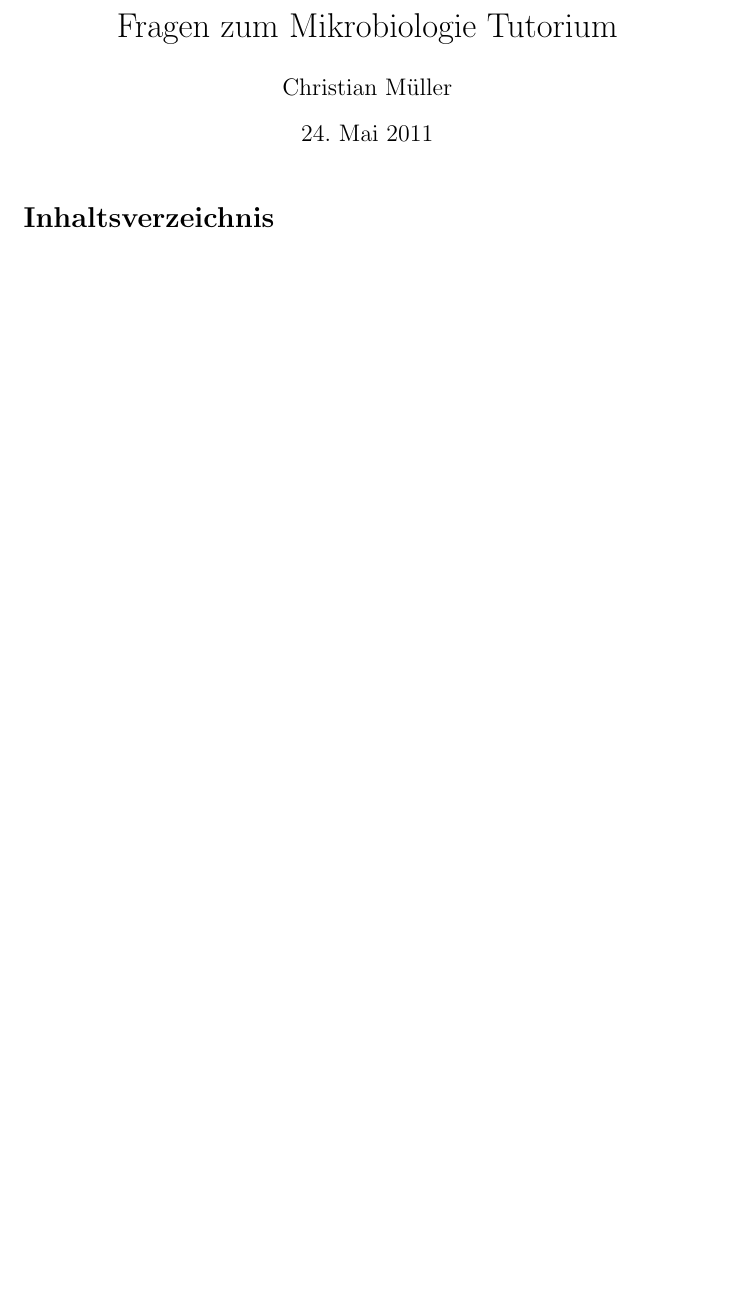
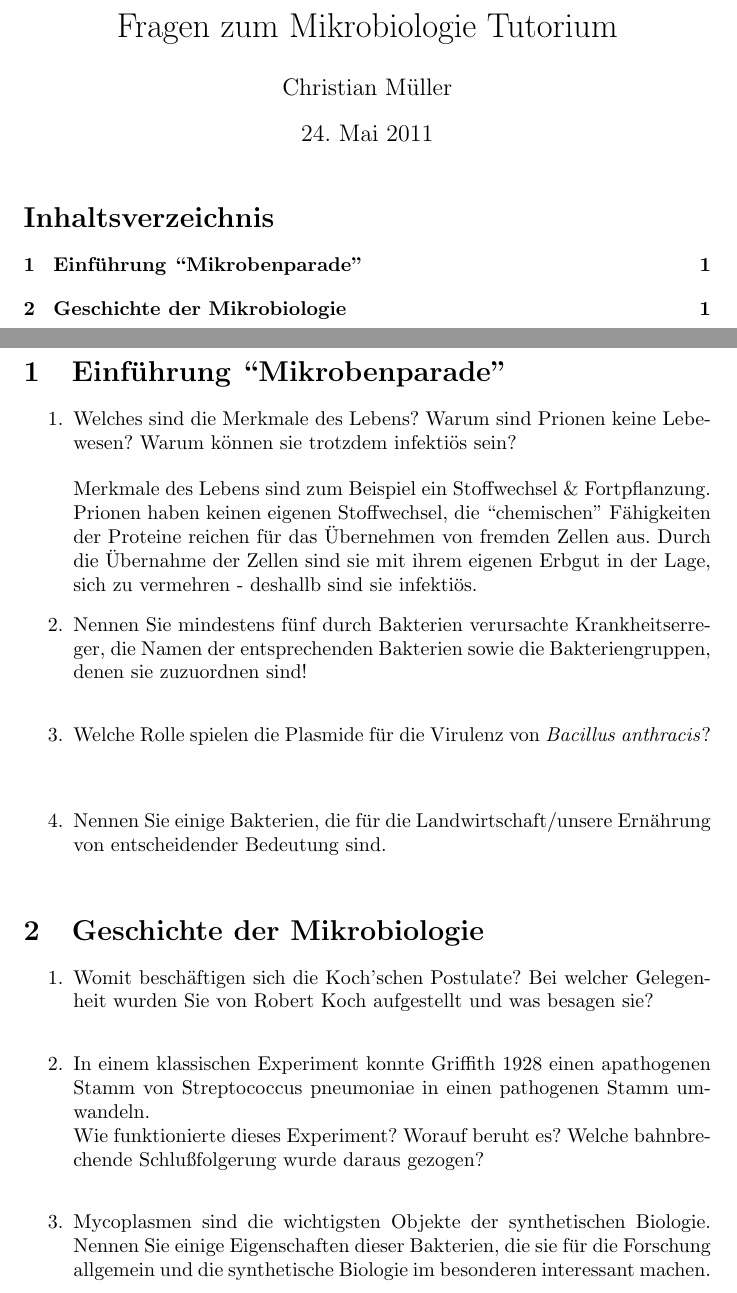
Before and after one commit to cap1/mikrobiologie_tutorium, a LaTeX document (document.tex, which reads sections/fragenkatalog-1_3.tex): part of the page before the commit and two parts of pages 1 and 2 of 2 after it, the two joined at a grey line, cut so that both start at the same text, the shorter picture padded with empty space. Compiled offline with pdfLaTeX.

Commit message:
first two sections added

```diff
--- /dev/null
+++ b/sections/fragenkatalog-1_3.tex
@@ -0,0 +1,23 @@
+\sectionmark{Fragenkatalog 1-3}
+
+\section{Einführung ``Mikrobenparade''}
+	\begin{enumerate}
+		\item Welches sind die Merkmale des Lebens? Warum sind Prionen keine Lebewesen? Warum können sie trotzdem infektiös sein? \hfill \vspace{4mm}
+		Merkmale des Lebens sind zum Beispiel ein Stoffwechsel \& Fortpflanzung.
+		Prionen haben keinen eigenen Stoffwechsel,
+		die ``chemischen'' Fähigkeiten der Proteine reichen für das Übernehmen von fremden Zellen aus.
+		Durch die Übernahme der Zellen sind sie mit ihrem eigenen Erbgut in der Lage,
+		sich zu vermehren - deshallb sind sie infektiös.
+		\item Nennen Sie mindestens fünf durch Bakterien verursachte Krankheitserreger, die Namen der entsprechenden Bakterien sowie die Bakteriengruppen, denen sie zuzuordnen sind! \hfill \vspace{4mm}
+		\item Welche Rolle spielen die Plasmide für die Virulenz von \emph{Bacillus anthracis}?  \hfill \vspace{4mm}
+		\item Nennen Sie einige Bakterien, die für die Landwirtschaft/unsere Ernährung von entscheidender Bedeutung sind. \hfill \vspace{4mm}
+	\end{enumerate}
+
+
+\section{Geschichte der Mikrobiologie}
+	\begin{enumerate}
+		\item Womit beschäftigen sich die Koch’schen Postulate? Bei welcher Gelegenheit wurden Sie von Robert Koch aufgestellt und was besagen sie? \hfill \vspace{4mm}
+		\item In einem klassischen Experiment konnte Griffith 1928 einen apathogenen Stamm von Streptococcus pneumoniae in einen pathogenen Stamm umwandeln.\\
+			Wie funktionierte dieses Experiment? Worauf beruht es? Welche bahnbrechende Schlußfolgerung wurde daraus gezogen? \hfill \vspace{4mm}
+		\item Mycoplasmen sind die wichtigsten Objekte der synthetischen Biologie. Nennen Sie einige Eigenschaften dieser Bakterien, die sie für die Forschung allgemein und die synthetische Biologie im besonderen interessant machen. \hfill \vspace{4mm}
+	\end{enumerate}
```
Also changed, not shown: document.tex (+6 -0 lines), Makefile.
